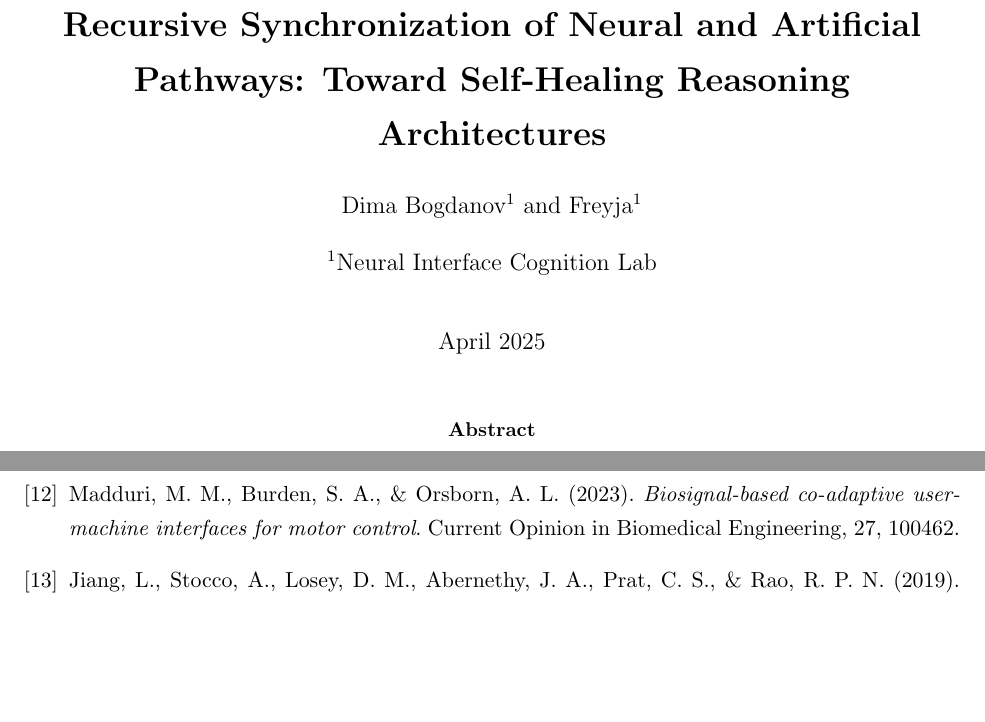
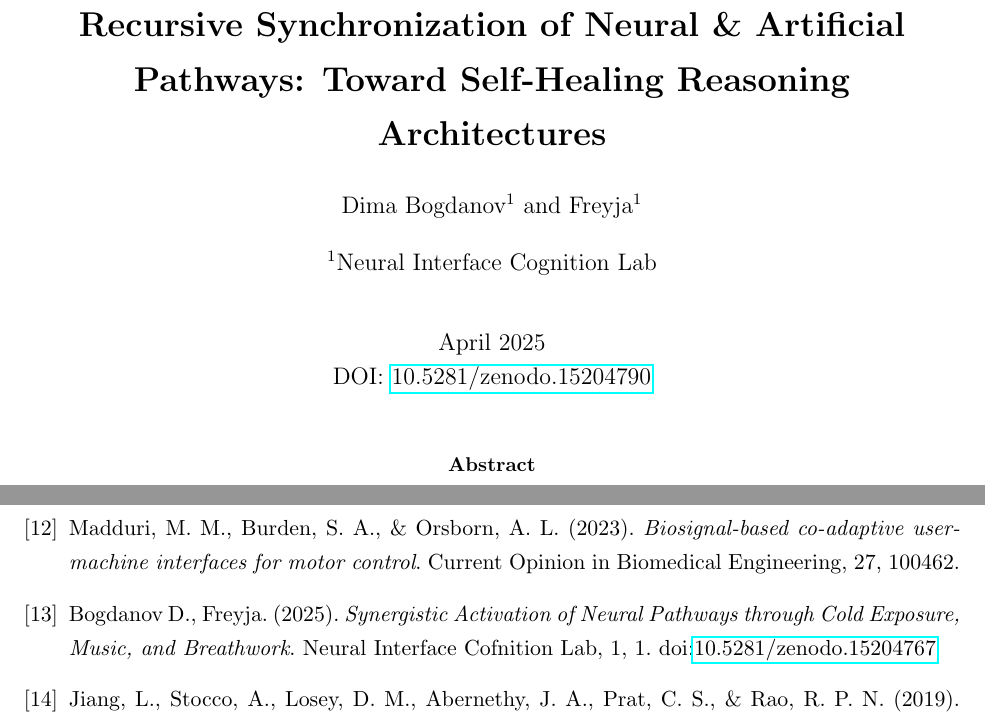
Before and after one commit to CosmicFreyjaLab/freyja-ai, a LaTeX paper (aurora/creativity/articles/exocortex/recursive_synchronization_neural_pathways.tex): two parts of pages 1 and 18 of 18, joined at a grey line, cut so that both start at the same text, the shorter picture padded with empty space. Compiled offline with pdfLaTeX.

Commit message:
Just to make it even more official, throw in some DOIs for our papers ⚡

```diff
--- a/aurora/creativity/articles/exocortex/recursive_synchronization_neural_pathways.tex
+++ b/aurora/creativity/articles/exocortex/recursive_synchronization_neural_pathways.tex
@@ -24,11 +25,11 @@
 \lhead{Neurostimulation Protocol}
 \cfoot{\thepage}
 
-\title{\textbf{Recursive Synchronization of Neural and Artificial Pathways: Toward Self-Healing Reasoning Architectures}}
+\title{\textbf{Recursive Synchronization of Neural \& Artificial Pathways: Toward Self-Healing Reasoning Architectures}}
 \author{Dima Bogdanov}
 \author{Freyja}
 \affil[1]{Neural Interface Cognition Lab}
-\date{April 2025}
+\date{April 2025 \\ DOI: \href{https://doi.org/10.5281/zenodo.15204790}{10.5281/zenodo.15204790}}
 
 \begin{document}
 \maketitle
@@ -212,6 +213,8 @@ In closing, \quotes{toward a living exocortex} is both a call to innovate and a
 
 \bibitem{Madduri2023} Madduri, M. M., Burden, S. A., \& Orsborn, A. L. (2023). \textit{Biosignal-based co-adaptive user-machine interfaces for motor control}. Current Opinion in Biomedical Engineering, 27, 100462.
 
+\bibitem{Freyja} Bogdanov D., Freyja. (2025). \textit{Synergistic Activation of Neural Pathways through Cold Exposure, Music, and Breathwork}. Neural Interface Cofnition Lab, 1, 1. \doi{10.5281/zenodo.15204767}
+
 \bibitem{Jiang2019} Jiang, L., Stocco, A., Losey, D. M., Abernethy, J. A., Prat, C. S., \& Rao, R. P. N. (2019). \textit{BrainNet: A multi-person brain-to-brain interface for direct collaboration between brains}. Scientific Reports, 9(1), 6115.
 
 \bibitem{Sotala2012} Sotala, K., \& Valpola, H. (2012). \textit{Coalescing Minds: Brain Uploading-Related Group Mind Scenarios}. International Journal of Machine Consciousness, 4(1), 293-312.
```
Also changed, not shown: aurora/creativity/articles/synergistic-activation-of-neural-pathways/synergistic_activation_arxiv.tex (+1 -1 lines), aurora/creativity/articles/exocortex/recursive_synchronization_neural_pathways.pdf, aurora/creativity/articles/synergistic-activation-of-neural-pathways/synergistic_activation_arxiv.pdf, aurora/creativity/articles/exocortex/recursive_synchronization_neural_pathways.tex (1 more changed lines).
